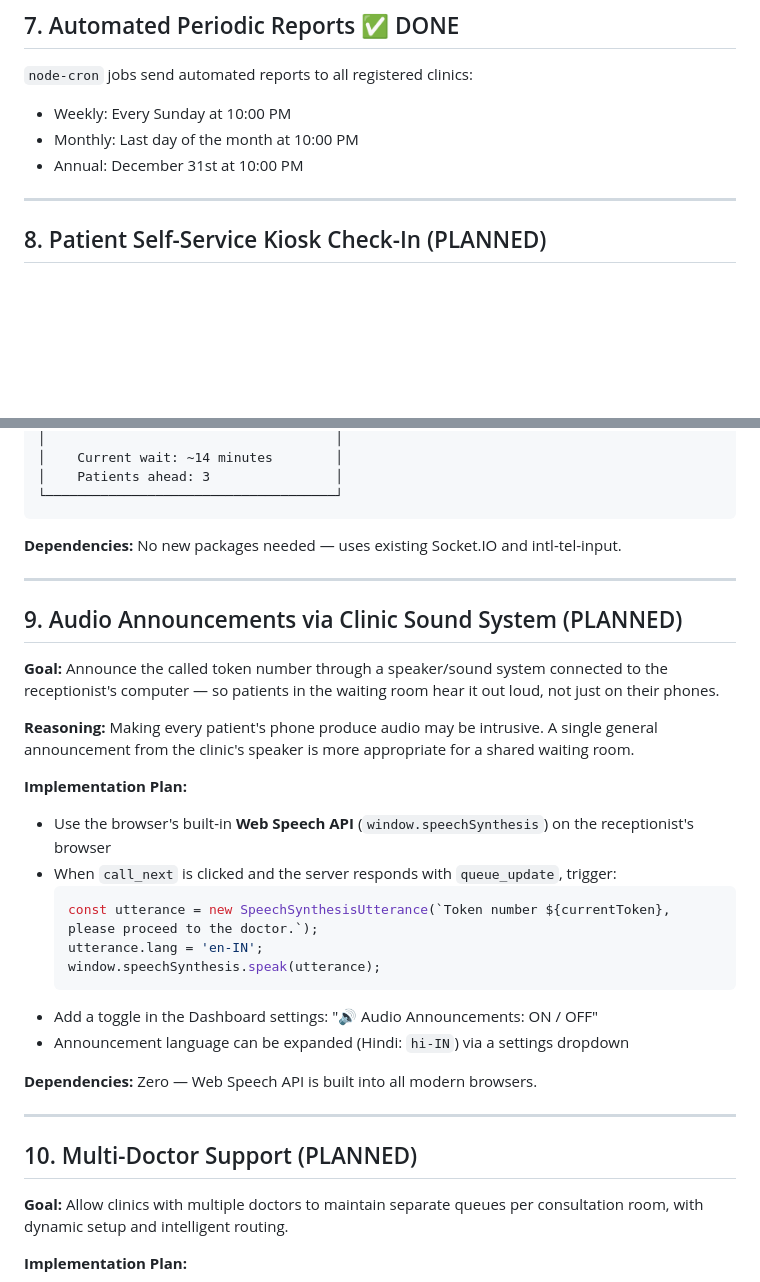
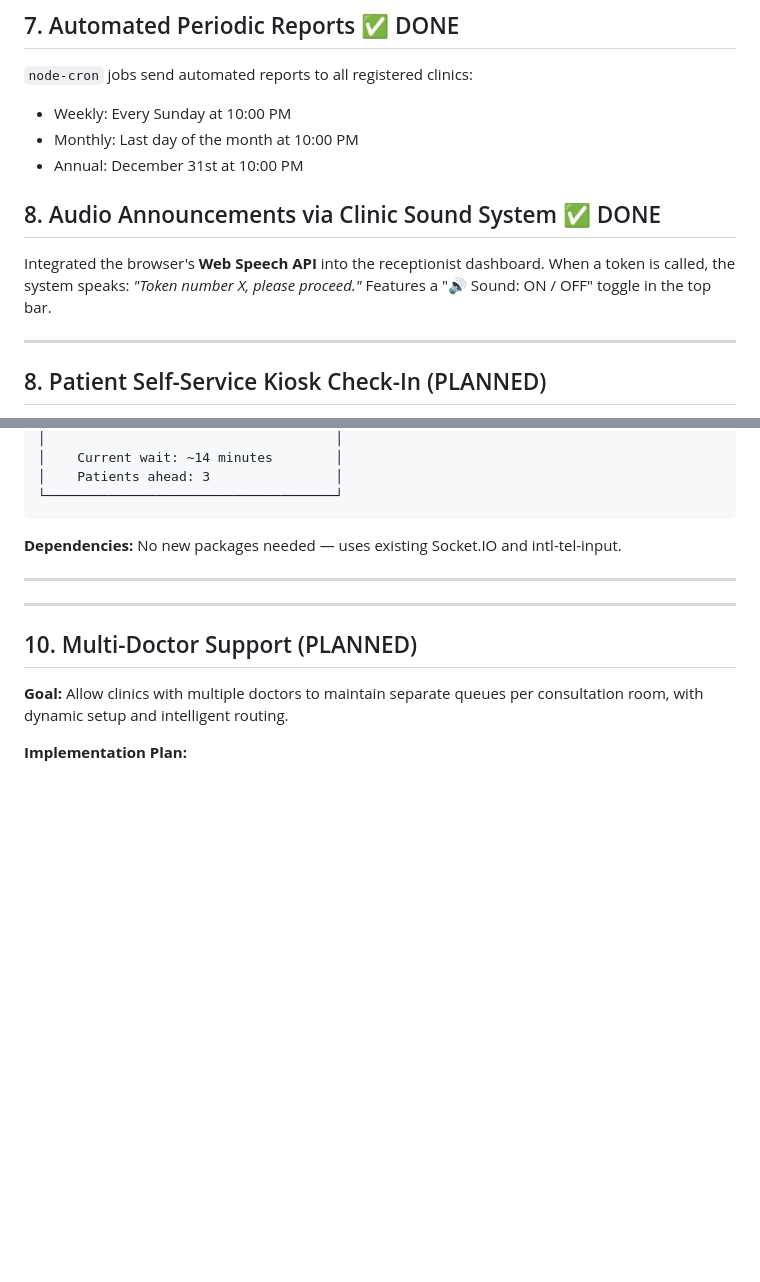
Before and after one commit to 77-Div-77/Clinic-Queue, a Markdown page: Plans.md, 2 parts joined by grey strips. GitHub-like rendering; blank space fills up the shorter version.

Commit message:
docs(plans): Move Audio Announcements to DONE

````diff
--- a/Plans.md
+++ b/Plans.md
@@ -29,6 +29,9 @@ Two export buttons in the History tab:
 - Weekly: Every Sunday at 10:00 PM
 - Monthly: Last day of the month at 10:00 PM
 - Annual: December 31st at 10:00 PM
+
+## 8. Audio Announcements via Clinic Sound System ✅ DONE
+Integrated the browser's **Web Speech API** into the receptionist dashboard. When a token is called, the system speaks: *"Token number X, please proceed."* Features a "🔊 Sound: ON / OFF" toggle in the top bar.
 
 ---
 
@@ -67,25 +70,6 @@ Two export buttons in the History tab:
 
 ---
 
-## 9. Audio Announcements via Clinic Sound System (PLANNED)
-
-**Goal:** Announce the called token number through a speaker/sound system connected to the receptionist's computer — so patients in the waiting room hear it out loud, not just on their phones.
-
-**Reasoning:** Making every patient's phone produce audio may be intrusive. A single general announcement from the clinic's speaker is more appropriate for a shared waiting room.
-
-**Implementation Plan:**
-- Use the browser's built-in **Web Speech API** (`window.speechSynthesis`) on the receptionist's browser
-- When `call_next` is clicked and the server responds with `queue_update`, trigger:
-  ```js
-  const utterance = new SpeechSynthesisUtterance(`Token number ${currentToken}, please proceed to the doctor.`);
-  utterance.lang = 'en-IN';
-  window.speechSynthesis.speak(utterance);
-  ```
-- Add a toggle in the Dashboard settings: "🔊 Audio Announcements: ON / OFF"
-- Announcement language can be expanded (Hindi: `hi-IN`) via a settings dropdown
-
-**Dependencies:** Zero — Web Speech API is built into all modern browsers.
-
 ---
 
 ## 10. Multi-Doctor Support (PLANNED)
````
